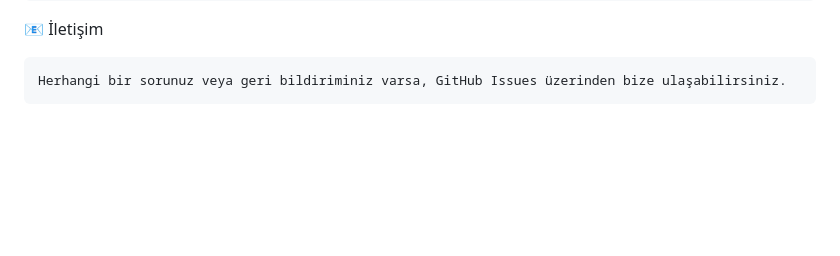
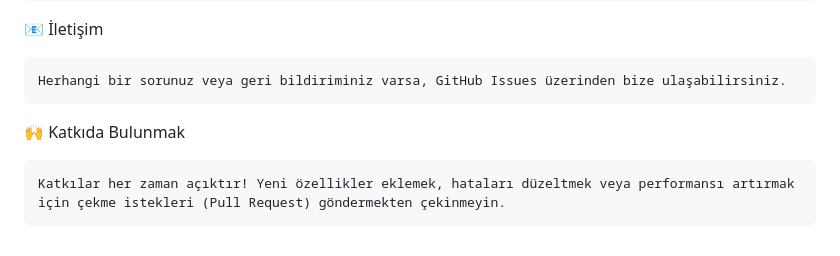
Before and after one commit to akpinaralper/PersonalLoginSystem, a Markdown page: README.md, the part around the change. Drawn GitHub-style; blank space fills up the shorter version.

````diff
--- a/README.md
+++ b/README.md
@@ -116,3 +116,7 @@ Personel Girişi: Sisteme kayıtlı bir personelin ad, soyad ve e-posta bilgiler
 ```bash
 Herhangi bir sorunuz veya geri bildiriminiz varsa, GitHub Issues üzerinden bize ulaşabilirsiniz.
 ```
+🙌 Katkıda Bulunmak
+```bash
+Katkılar her zaman açıktır! Yeni özellikler eklemek, hataları düzeltmek veya performansı artırmak için çekme istekleri (Pull Request) göndermekten çekinmeyin.
+```
````
